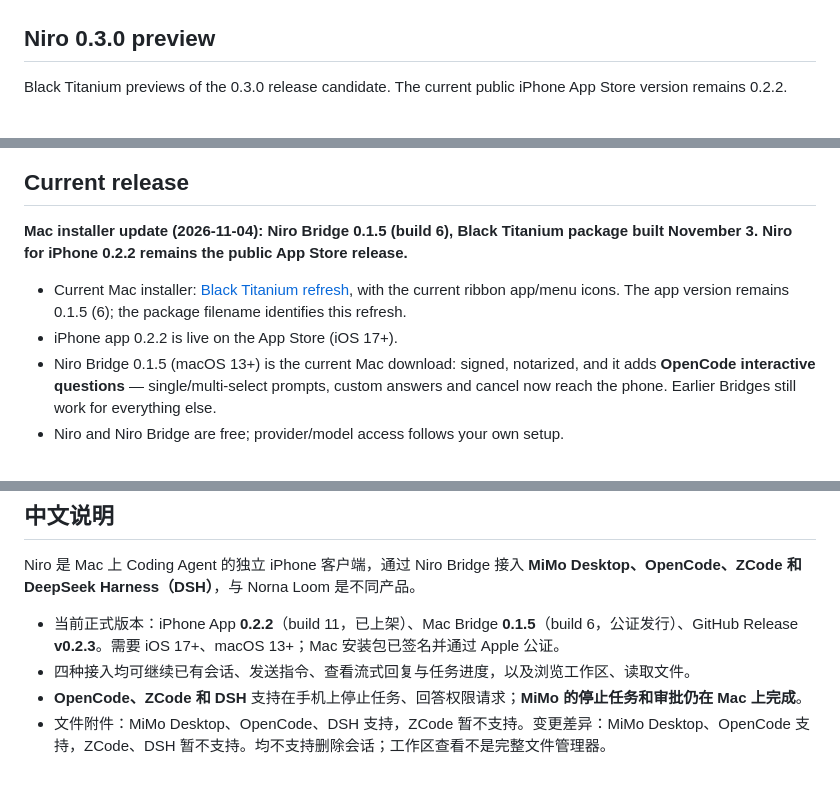
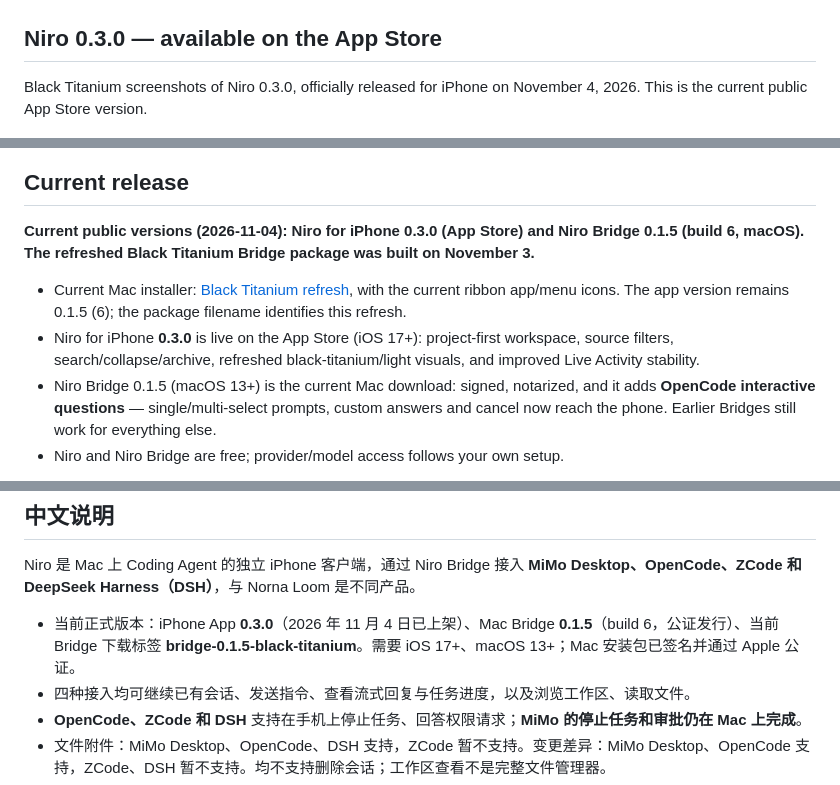
Before and after one commit to efrem-labs/niro-releases, a Markdown page: README.md, 3 parts joined by grey strips. GitHub-like rendering.

Commit message:
docs: mark Niro 0.3.0 as released in EN/ZH and align Bridge links

```diff
--- a/README.md
+++ b/README.md
@@ -9,9 +9,9 @@ Niro is a free iPhone companion for the coding agents running on your Mac. Pick
 ![Niro — Your coding agents, on your iPhone](assets/black-titanium-0.3/niro-cover.jpg)
 
 
-## Niro 0.3.0 preview
+## Niro 0.3.0 — available on the App Store
 
-Black Titanium previews of the 0.3.0 release candidate. The current public iPhone App Store version remains 0.2.2.
+Black Titanium screenshots of Niro 0.3.0, officially released for iPhone on November 4, 2026. This is the current public App Store version.
 
 ![Niro Live Activities](assets/black-titanium-0.3/feature-live-activities.png)
 
@@ -23,10 +23,10 @@ Black Titanium previews of the 0.3.0 release candidate. The current public iPhon
 
 ## Current release
 
-**Mac installer update (2026-11-04): Niro Bridge 0.1.5 (build 6), Black Titanium package built November 3. Niro for iPhone 0.2.2 remains the public App Store release.**
+**Current public versions (2026-11-04): Niro for iPhone 0.3.0 (App Store) and Niro Bridge 0.1.5 (build 6, macOS). The refreshed Black Titanium Bridge package was built on November 3.**
 
 - Current Mac installer: [Black Titanium refresh](https://github.com/efrem-labs/niro-releases/releases/tag/bridge-0.1.5-black-titanium), with the current ribbon app/menu icons. The app version remains 0.1.5 (6); the package filename identifies this refresh.
-- iPhone app 0.2.2 is live on the App Store (iOS 17+).
+- Niro for iPhone **0.3.0** is live on the App Store (iOS 17+): project-first workspace, source filters, search/collapse/archive, refreshed black-titanium/light visuals, and improved Live Activity stability.
 - Niro Bridge 0.1.5 (macOS 13+) is the current Mac download: signed, notarized, and it adds **OpenCode interactive questions** — single/multi-select prompts, custom answers and cancel now reach the phone. Earlier Bridges still work for everything else.
 - Niro and Niro Bridge are free; provider/model access follows your own setup.
 
@@ -114,7 +114,7 @@ Niro is completely free. Optional in-app tips support EFREM Labs and do not unlo
 
 Niro 是 Mac 上 Coding Agent 的独立 iPhone 客户端，通过 Niro Bridge 接入 **MiMo Desktop、OpenCode、ZCode 和 DeepSeek Harness（DSH）**，与 Norna Loom 是不同产品。
 
-- 当前正式版本：iPhone App **0.2.2**（build 11，已上架）、Mac Bridge **0.1.5**（build 6，公证发行）、GitHub Release **v0.2.3**。需要 iOS 17+、macOS 13+；Mac 安装包已签名并通过 Apple 公证。
+- 当前正式版本：iPhone App **0.3.0**（2026 年 11 月 4 日已上架）、Mac Bridge **0.1.5**（build 6，公证发行）、当前 Bridge 下载标签 **bridge-0.1.5-black-titanium**。需要 iOS 17+、macOS 13+；Mac 安装包已签名并通过 Apple 公证。
 - 四种接入均可继续已有会话、发送指令、查看流式回复与任务进度，以及浏览工作区、读取文件。
 - **OpenCode、ZCode 和 DSH** 支持在手机上停止任务、回答权限请求；**MiMo 的停止任务和审批仍在 Mac 上完成**。
 - 文件附件：MiMo Desktop、OpenCode、DSH 支持，ZCode 暂不支持。变更差异：MiMo Desktop、OpenCode 支持，ZCode、DSH 暂不支持。均不支持删除会话；工作区查看不是完整文件管理器。
```
